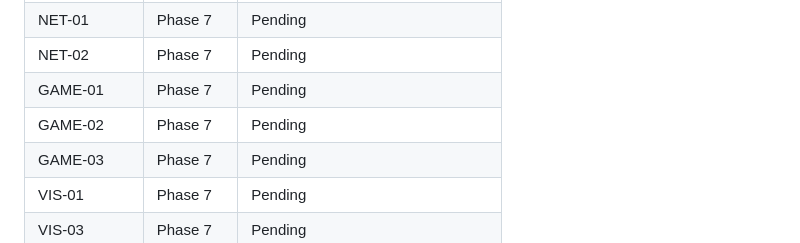
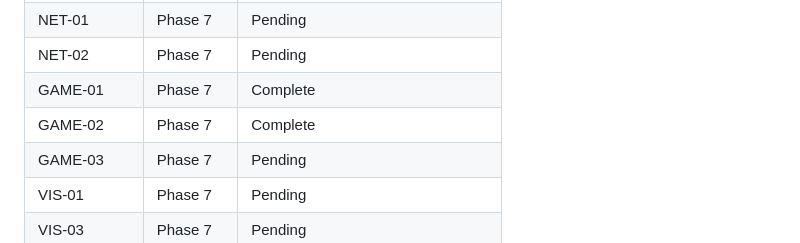
Before and after one commit to rikiyanai/asciicker-rust-port, a Markdown page: .planning/REQUIREMENTS.md, the part around one of its changes. Rendered like a GitHub page.

```diff
--- a/.planning/REQUIREMENTS.md
+++ b/.planning/REQUIREMENTS.md
@@ -211,8 +211,8 @@ Which phases cover which requirements. Updated during roadmap creation.
 | AUD-02 | Phase 7 | Complete |
 | NET-01 | Phase 7 | Pending |
 | NET-02 | Phase 7 | Pending |
-| GAME-01 | Phase 7 | Pending |
-| GAME-02 | Phase 7 | Pending |
+| GAME-01 | Phase 7 | Complete |
+| GAME-02 | Phase 7 | Complete |
 | GAME-03 | Phase 7 | Pending |
 | VIS-01 | Phase 7 | Pending |
 | VIS-03 | Phase 7 | Pending |
```
Also changed, not shown: other parts of .planning/REQUIREMENTS.md (+2 -2 lines), .planning/ROADMAP.md (+1 -1 lines), 1 other file.
